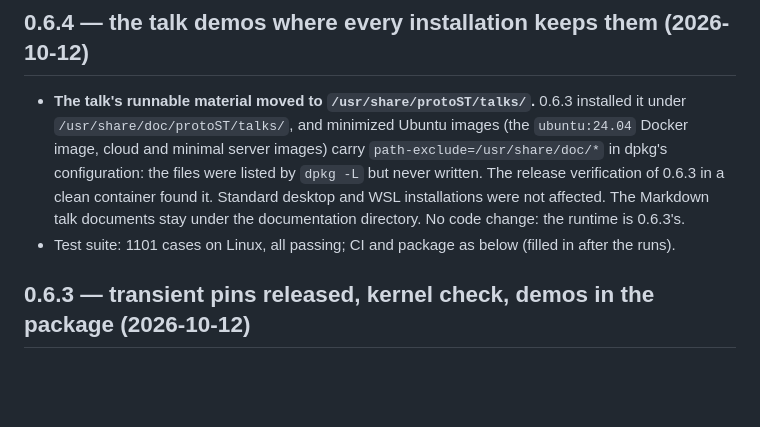
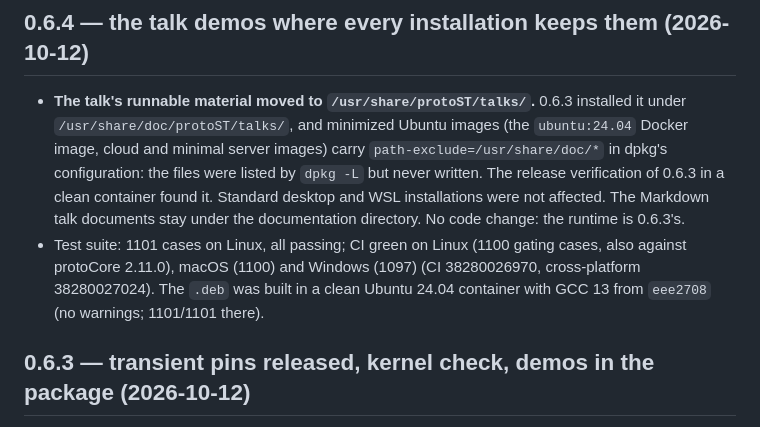
Before and after one commit to gamarino/protoST, a Markdown page: CHANGELOG.md, the part around the change. Drawn GitHub-style; blank space fills up the shorter version.

Commit message:
docs: 0.6.4 CI runs and package build
Co-Authored-By: Claude Opus 5.5 (1M context) <noreply@anthropic.com>

```diff
--- a/CHANGELOG.md
+++ b/CHANGELOG.md
@@ -13,8 +13,11 @@ state of the language is tracked in [`docs/STATUS.md`](docs/STATUS.md).
   of 0.6.3 in a clean container found it. Standard desktop and WSL
   installations were not affected. The Markdown talk documents stay under
   the documentation directory. No code change: the runtime is 0.6.3's.
-- Test suite: 1101 cases on Linux, all passing; CI and package as below
-  (filled in after the runs).
+- Test suite: 1101 cases on Linux, all passing; CI green on Linux (1100
+  gating cases, also against protoCore 2.11.0), macOS (1100) and Windows
+  (1097) (CI 38280026970, cross-platform 38280027024). The `.deb` was built
+  in a clean Ubuntu 24.04 container with GCC 13 from `eee2708` (no warnings;
+  1101/1101 there).
 
 ## 0.6.3 — transient pins released, kernel check, demos in the package (2026-10-12)
 
```
Also changed, not shown: docs/STATUS.md (+6 -4 lines).
